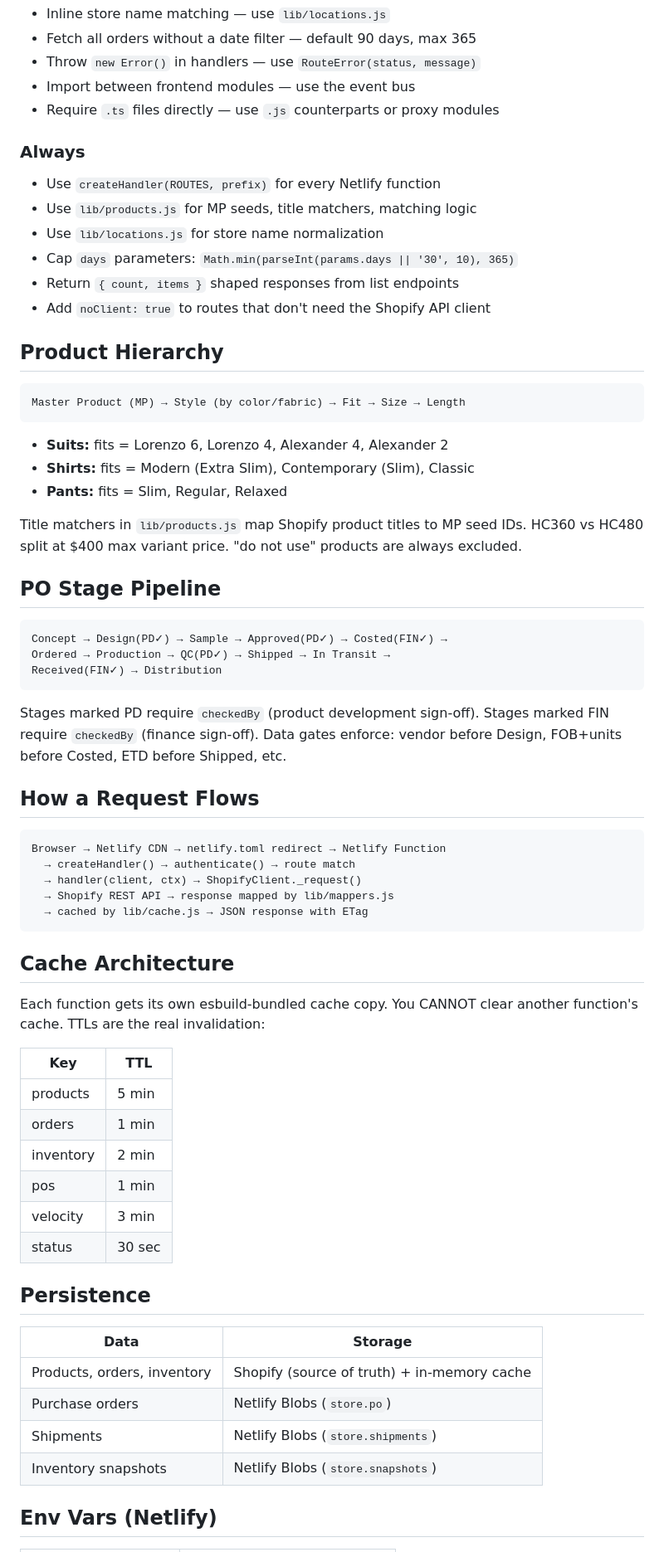
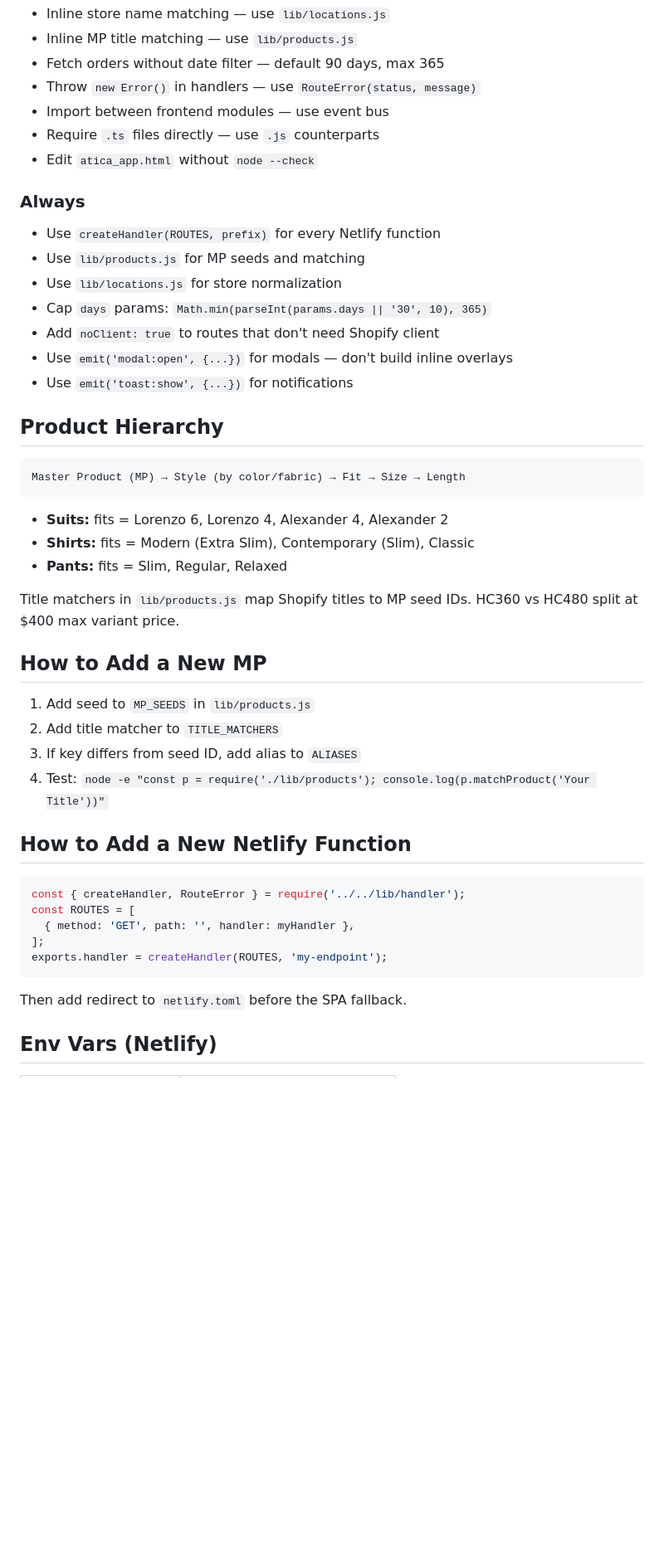
Before and after one commit to reuven-kaminetzky/atica-ops, a Markdown page: CLAUDE.md, the part around one of its changes. Shown at 83% size. GitHub-like rendering; blank space fills up the shorter version.

````diff
--- a/CLAUDE.md
+++ b/CLAUDE.md
@@ -89,16 +148,19 @@ git pull origin main   # Always pull first — collisions are common
 - Inline store name matching — use `lib/locations.js`
-- Fetch all orders without a date filter — default 90 days, max 365
+- Inline MP title matching — use `lib/products.js`
+- Fetch orders without date filter — default 90 days, max 365
 - Throw `new Error()` in handlers — use `RouteError(status, message)`
-- Import between frontend modules — use the event bus
-- Require `.ts` files directly — use `.js` counterparts or proxy modules
+- Import between frontend modules — use event bus
+- Require `.ts` files directly — use `.js` counterparts
+- Edit `atica_app.html` without `node --check`
 
 ### Always
 - Use `createHandler(ROUTES, prefix)` for every Netlify function
-- Use `lib/products.js` for MP seeds, title matchers, matching logic
-- Use `lib/locations.js` for store name normalization
-- Cap `days` parameters: `Math.min(parseInt(params.days || '30', 10), 365)`
-- Return `{ count, items }` shaped responses from list endpoints
-- Add `noClient: true` to routes that don't need the Shopify API client
+- Use `lib/products.js` for MP seeds and matching
+- Use `lib/locations.js` for store normalization
+- Cap `days` params: `Math.min(parseInt(params.days || '30', 10), 365)`
+- Add `noClient: true` to routes that don't need Shopify client
+- Use `emit('modal:open', {...})` for modals — don't build inline overlays
+- Use `emit('toast:show', {...})` for notifications
 
 ## Product Hierarchy
 
@@ -110,53 +172,27 @@ Master Product (MP) → Style (by color/fabric) → Fit → Size → Length
 - **Shirts:** fits = Modern (Extra Slim), Contemporary (Slim), Classic
 - **Pants:** fits = Slim, Regular, Relaxed
 
-Title matchers in `lib/products.js` map Shopify product titles to MP seed IDs.
+Title matchers in `lib/products.js` map Shopify titles to MP seed IDs.
 HC360 vs HC480 split at $400 max variant price.
-"do not use" products are always excluded.
 
-## PO Stage Pipeline
+## How to Add a New MP
 
-```
-Concept → Design(PD✓) → Sample → Approved(PD✓) → Costed(FIN✓) →
-Ordered → Production → QC(PD✓) → Shipped → In Transit →
-Received(FIN✓) → Distribution
+1. Add seed to `MP_SEEDS` in `lib/products.js`
+2. Add title matcher to `TITLE_MATCHERS`
+3. If key differs from seed ID, add alias to `ALIASES`
+4. Test: `node -e "const p = require('./lib/products'); console.log(p.matchProduct('Your Title'))"`
+
+## How to Add a New Netlify Function
+
+```javascript
+const { createHandler, RouteError } = require('../../lib/handler');
+const ROUTES = [
+  { method: 'GET', path: '', handler: myHandler },
+];
+exports.handler = createHandler(ROUTES, 'my-endpoint');
 ```
 
-Stages marked PD require `checkedBy` (product development sign-off).
-Stages marked FIN require `checkedBy` (finance sign-off).
-Data gates enforce: vendor before Design, FOB+units before Costed, ETD before Shipped, etc.
-
-## How a Request Flows
-
-```
-Browser → Netlify CDN → netlify.toml redirect → Netlify Function
-  → createHandler() → authenticate() → route match
-  → handler(client, ctx) → ShopifyClient._request()
-  → Shopify REST API → response mapped by lib/mappers.js
-  → cached by lib/cache.js → JSON response with ETag
-```
-
-## Cache Architecture
-
-Each function gets its own esbuild-bundled cache copy. You CANNOT clear another function's cache. TTLs are the real invalidation:
-
-| Key | TTL |
-|-----|-----|
-| products | 5 min |
-| orders | 1 min |
-| inventory | 2 min |
-| pos | 1 min |
-| velocity | 3 min |
-| status | 30 sec |
-
-## Persistence
-
-| Data | Storage |
-|------|---------|
-| Products, orders, inventory | Shopify (source of truth) + in-memory cache |
-| Purchase orders | Netlify Blobs (`store.po`) |
-| Shipments | Netlify Blobs (`store.shipments`) |
-| Inventory snapshots | Netlify Blobs (`store.snapshots`) |
+Then add redirect to `netlify.toml` before the SPA fallback.
 
 ## Env Vars (Netlify)
 
````
Also changed, not shown: other parts of CLAUDE.md (+116 -117 lines).
